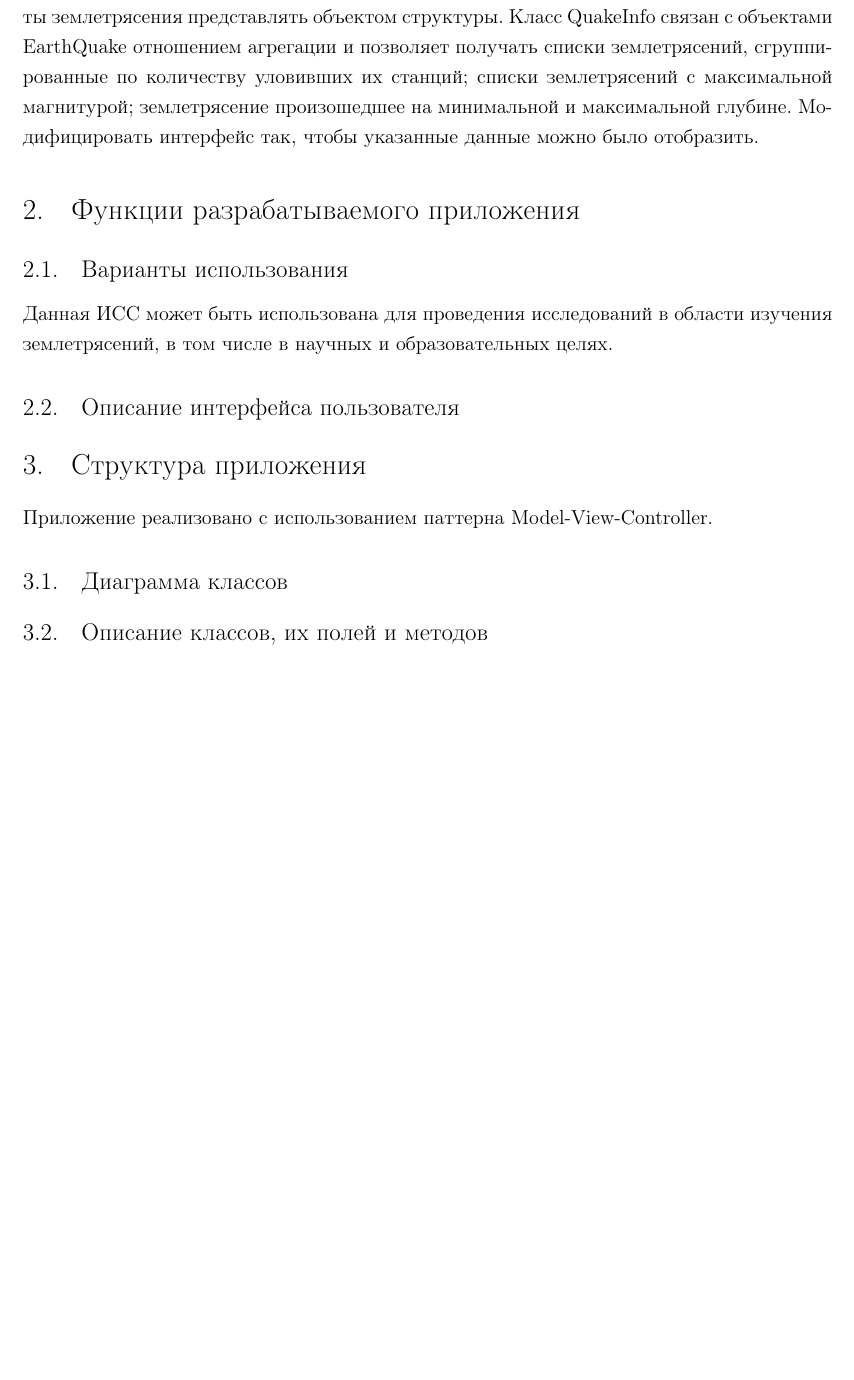
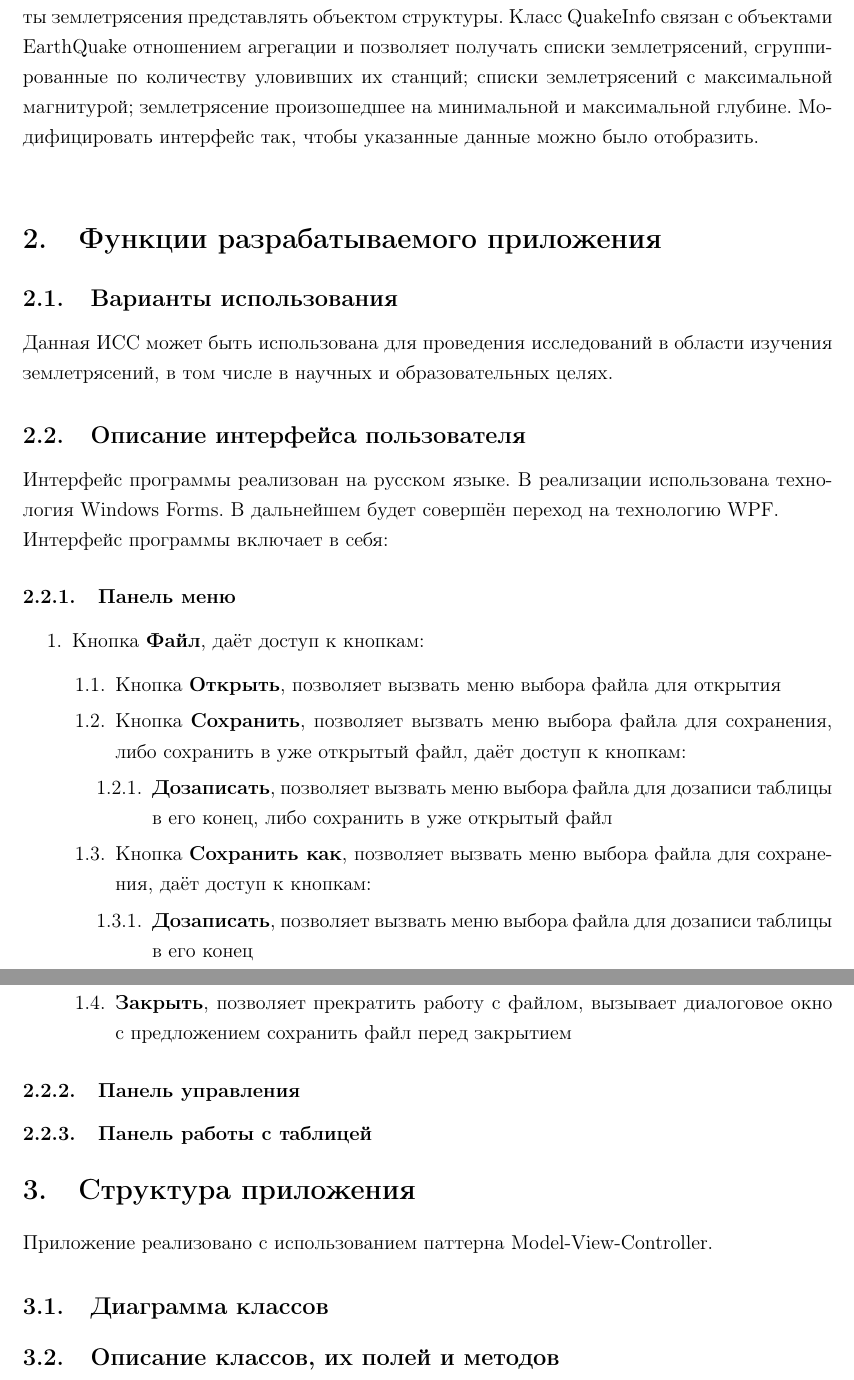
Before and after one commit to DimaT1/kdz2_12, a LaTeX document (pz/document.tex): part of page 3 of 4 before the commit and two parts of pages 3 and 4 of 4 after it, the two joined at a grey line, cut so that both start at the same text, the shorter picture padded with empty space. Compiled offline with pdfLaTeX.

Commit message:
smth strange

```diff
--- a/pz/document.tex
+++ b/pz/document.tex
@@ -9,6 +9,9 @@
 \usepackage[T2A]{fontenc}			% кодировка
 \usepackage[utf8]{inputenc}			% кодировка исходного текста
 \usepackage[english,russian]{babel}	% локализация и переносы
+
+\renewcommand{\labelenumii}{\arabic{enumi}.\arabic{enumii}.}
+\renewcommand{\labelenumiii}{\arabic{enumi}.\arabic{enumii}.\arabic{enumiii}.}
 
 %%% Дополнительная работа с математикой
 \usepackage{amsmath,amsfonts,amssymb,amsthm,mathtools} % AMS
@@ -136,7 +139,7 @@
 %\addbibresource{GOST.bib}
 
 % Обещают Times New Roman
-\renewcommand{\rmdefault}{ftm}
+%\renewcommand{\rmdefault}{ftm}
 
 
 \usepackage{multicol} % Несколько колонок
@@ -274,6 +276,26 @@
 Данная ИСС может быть использована для проведения исследований в области изучения землетрясений, в том числе в научных и образовательных целях.
 
 \subsection{Описание интерфейса пользователя}
+Интерфейс программы реализован на русском языке. В реализации использована технология Windows Forms. В дальнейшем будет совершён переход на технологию WPF.\\
+Интерфейс программы включает в себя:
+\subsubsection{Панель меню}
+\begin{enumerate}
+	\item Кнопка \textbf{Файл}, даёт доступ к кнопкам:
+	\begin{enumerate}
+		\item Кнопка \textbf{Открыть}, позволяет вызвать меню выбора файла для открытия
+		\item Кнопка \textbf{Сохранить}, позволяет вызвать меню выбора файла для сохранения, либо сохранить в уже открытый файл, даёт доступ к кнопкам:
+		\begin{enumerate}
+			\item \textbf{Дозаписать}, позволяет вызвать меню выбора файла для дозаписи таблицы в его конец, либо сохранить в уже открытый файл
+		\end{enumerate}
+		\item Кнопка \textbf{Сохранить как}, позволяет вызвать меню выбора файла для сохранения, даёт доступ к кнопкам:
+		\begin{enumerate}
+			\item \textbf{Дозаписать}, позволяет вызвать меню выбора файла для дозаписи таблицы в его конец
+		\end{enumerate}
+		\item \textbf{Закрыть}, позволяет прекратить работу с файлом, вызывает диалоговое окно с предложением сохранить файл перед закрытием
+	\end{enumerate}
+\end{enumerate}
+\subsubsection{Панель управления}
+\subsubsection{Панель работы с таблицей}
 
 
 \section{Структура приложения}
```
Also changed, not shown: pz/document.pdf, pz/document.tex (3 more changed lines), 9 other files.
